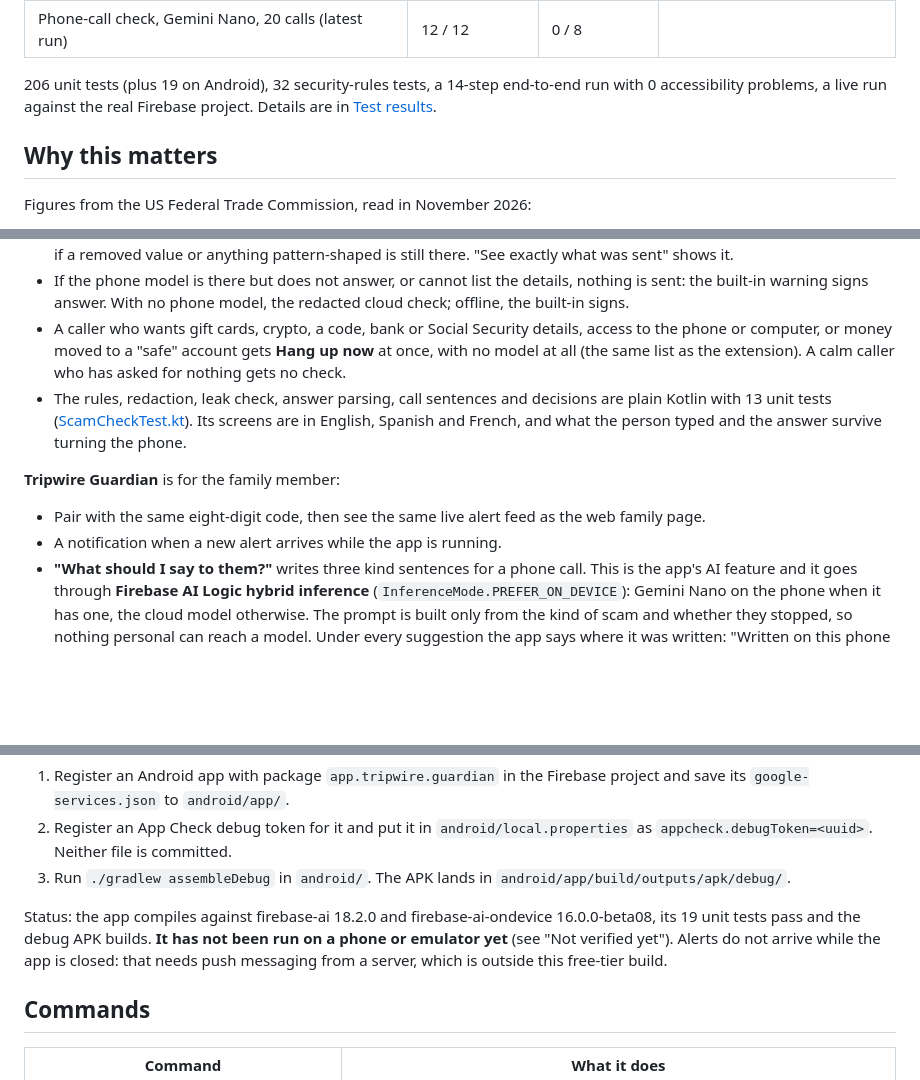
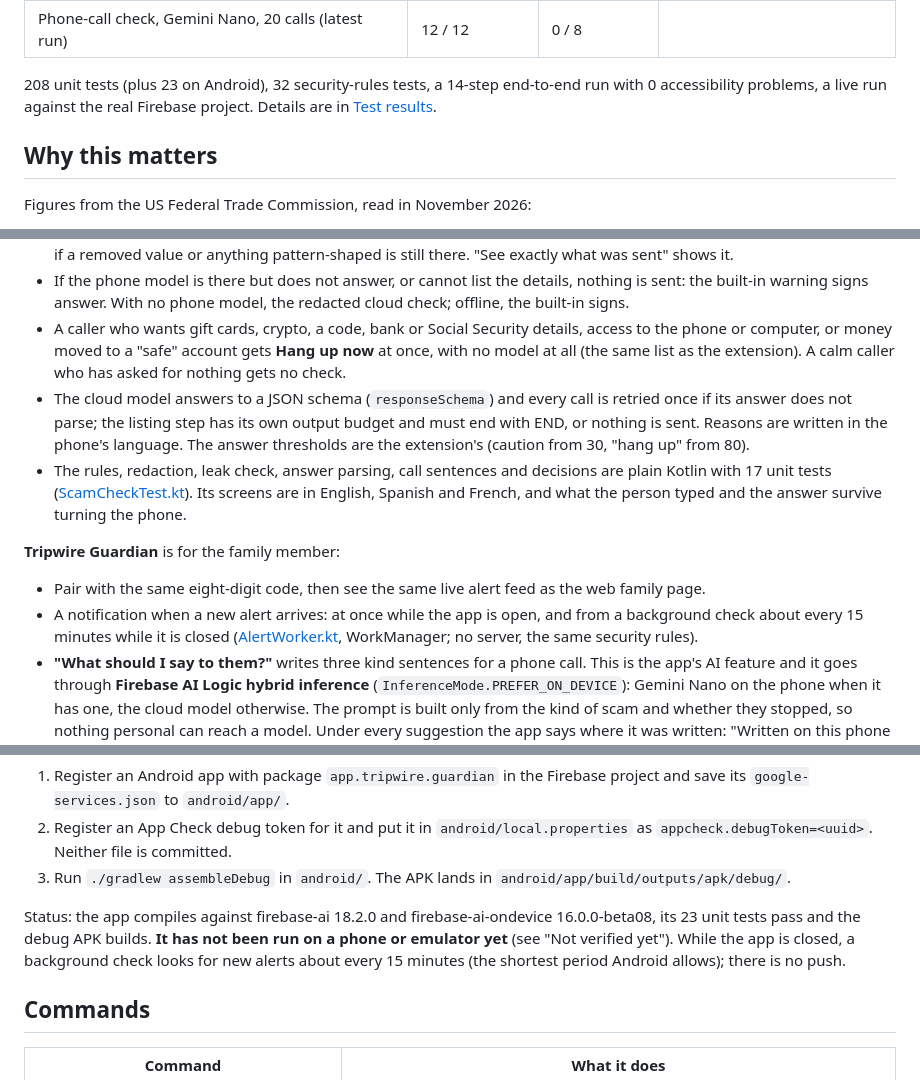
Before and after one commit to cryptrix1598/tripwire, a Markdown page: README.md, 3 parts joined by grey strips. GitHub-like rendering; blank space fills up the shorter version.

```diff
--- a/README.md
+++ b/README.md
@@ -27,7 +27,7 @@ page, email or phone call
 | Cloud only (no on-device model) | 25 / 25 | 0 / 25 | 22,018 bytes, all redacted first |
 | Phone-call check, Gemini Nano, 20 calls (latest run) | 12 / 12 | 0 / 8 | |
 
-206 unit tests (plus 19 on Android), 32 security-rules tests, a 14-step end-to-end run with 0 accessibility problems, a live run against the real Firebase project. Details are in [Test results](#test-results).
+208 unit tests (plus 23 on Android), 32 security-rules tests, a 14-step end-to-end run with 0 accessibility problems, a live run against the real Firebase project. Details are in [Test results](#test-results).
 
 ## Why this matters
 
@@ -238,12 +238,13 @@ Gemini Nano needs Chrome 139+ on a desktop with about 22 GB of free disk and eit
 - Only when the phone is unsure does a copy go to the cloud model (`InferenceMode.ONLY_IN_CLOUD`). The extension's redaction rules run first (emails, phone, card and Social Security numbers, codes, IDs, addresses, links cut to their site name, and names: greeted, titled, labelled, signed off, introduced, or on the same list of about 390 given names). Then Gemini Nano lists any personal details left and code replaces them, the rules run again, and a leak check sends nothing if a removed value or anything pattern-shaped is still there. "See exactly what was sent" shows it.
 - If the phone model is there but does not answer, or cannot list the details, nothing is sent: the built-in warning signs answer. With no phone model, the redacted cloud check; offline, the built-in signs.
 - A caller who wants gift cards, crypto, a code, bank or Social Security details, access to the phone or computer, or money moved to a "safe" account gets **Hang up now** at once, with no model at all (the same list as the extension). A calm caller who has asked for nothing gets no check.
-- The rules, redaction, leak check, answer parsing, call sentences and decisions are plain Kotlin with 13 unit tests ([ScamCheckTest.kt](android/app/src/test/java/app/tripwire/guardian/check/ScamCheckTest.kt)). Its screens are in English, Spanish and French, and what the person typed and the answer survive turning the phone.
+- The cloud model answers to a JSON schema (`responseSchema`) and every call is retried once if its answer does not parse; the listing step has its own output budget and must end with END, or nothing is sent. Reasons are written in the phone's language. The answer thresholds are the extension's (caution from 30, "hang up" from 80).
+- The rules, redaction, leak check, answer parsing, call sentences and decisions are plain Kotlin with 17 unit tests ([ScamCheckTest.kt](android/app/src/test/java/app/tripwire/guardian/check/ScamCheckTest.kt)). Its screens are in English, Spanish and French, and what the person typed and the answer survive turning the phone.
 
 **Tripwire Guardian** is for the family member:
 
 - Pair with the same eight-digit code, then see the same live alert feed as the web family page.
-- A notification when a new alert arrives while the app is running.
+- A notification when a new alert arrives: at once while the app is open, and from a background check about every 15 minutes while it is closed ([AlertWorker.kt](android/app/src/main/java/app/tripwire/guardian/AlertWorker.kt), WorkManager; no server, the same security rules).
 - **"What should I say to them?"** writes three kind sentences for a phone call. This is the app's AI feature and it goes through **Firebase AI Logic hybrid inference** (`InferenceMode.PREFER_ON_DEVICE`): Gemini Nano on the phone when it has one, the cloud model otherwise. The prompt is built only from the kind of scam and whether they stopped, so nothing personal can reach a model. Under every suggestion the app says where it was written: "Written on this phone · nothing was sent" or "Written online · only the kind of scam was sent". If neither can answer, it shows built-in advice and says so.
 - App Check: the debug provider in debug builds, Play Integrity in release builds.
 
@@ -253,7 +254,7 @@ Build it (JDK 17 and the Android SDK needed):
 2. Register an App Check debug token for it and put it in `android/local.properties` as `appcheck.debugToken=<uuid>`. Neither file is committed.
 3. Run `./gradlew assembleDebug` in `android/`. The APK lands in `android/app/build/outputs/apk/debug/`.
 
-Status: the app compiles against firebase-ai 18.2.0 and firebase-ai-ondevice 16.0.0-beta08, its 19 unit tests pass and the debug APK builds. **It has not been run on a phone or emulator yet** (see "Not verified yet"). Alerts do not arrive while the app is closed: that needs push messaging from a server, which is outside this free-tier build.
+Status: the app compiles against firebase-ai 18.2.0 and firebase-ai-ondevice 16.0.0-beta08, its 23 unit tests pass and the debug APK builds. **It has not been run on a phone or emulator yet** (see "Not verified yet"). While the app is closed, a background check looks for new alerts about every 15 minutes (the shortest period Android allows); there is no push.
 
 ## Commands
 
```
Also changed, not shown: other parts of README.md (+1 -1 lines), docs/SUBMISSION.md (+1 -1 lines), docs/screenshots/call-check-result.png, docs/screenshots/family-alerts.png, docs/screenshots/pause-live.png, 11 other files.
